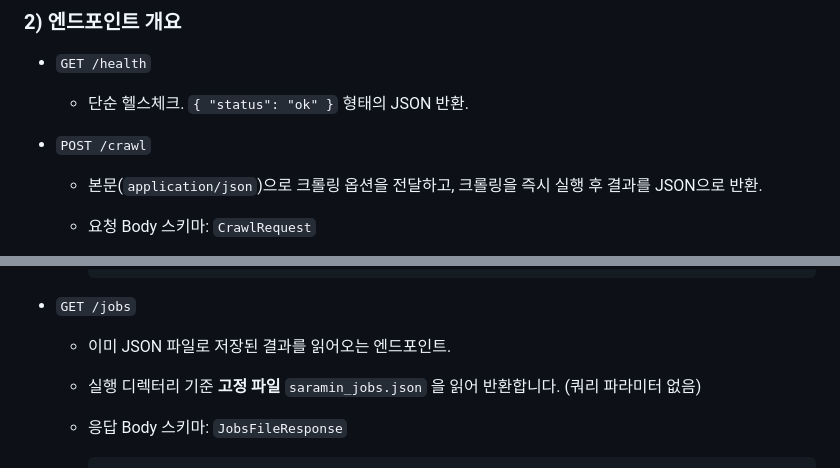
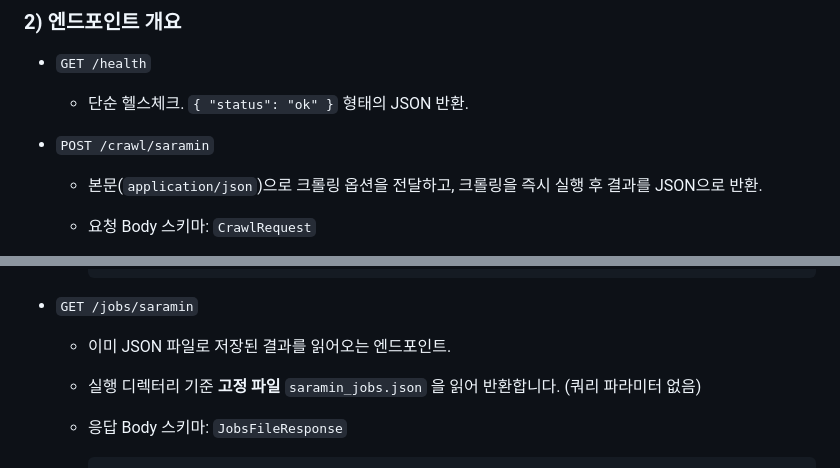
Before and after one commit to yg1110/JobLens, a Markdown page: crawler/README.md, 2 parts joined by grey strips. GitHub-like rendering.

````diff
--- a/crawler/README.md
+++ b/crawler/README.md
@@ -217,7 +224,7 @@ uvicorn api_app:app --reload --port 8000
 - `GET /health`
   - 단순 헬스체크. `{ "status": "ok" }` 형태의 JSON 반환.
 
-- `POST /crawl`
+- `POST /crawl/saramin`
   - 본문(`application/json`)으로 크롤링 옵션을 전달하고, 크롤링을 즉시 실행 후 결과를 JSON으로 반환.
   - 요청 Body 스키마: `CrawlRequest`
   - `recruit_page_count`: 페이지당 목록 개수(recruitPageCount). 1, 10, 20, 30, 40, 50, 80, 100 등. `null`이면 URL에 이미 있는 값 유지.
@@ -268,7 +275,7 @@ uvicorn api_app:app --reload --port 8000
     }
     ```
 
-- `GET /jobs`
+- `GET /jobs/saramin`
   - 이미 JSON 파일로 저장된 결과를 읽어오는 엔드포인트.
   - 실행 디렉터리 기준 **고정 파일** `saramin_jobs.json` 을 읽어 반환합니다. (쿼리 파라미터 없음)
   - 응답 Body 스키마: `JobsFileResponse`
````
Also changed, not shown: other parts of crawler/README.md (+15 -8 lines), README.md (+23 -53 lines), api/README.md (+15 -14 lines).
